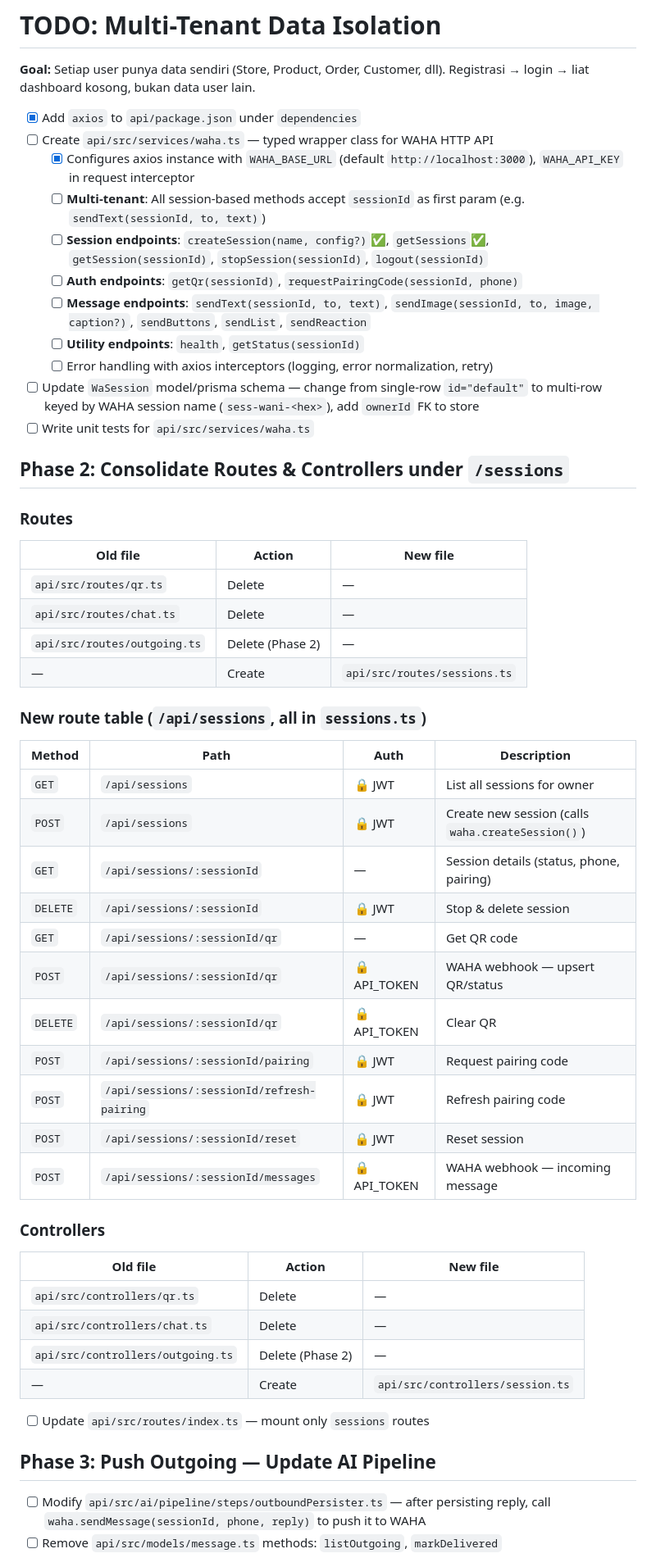
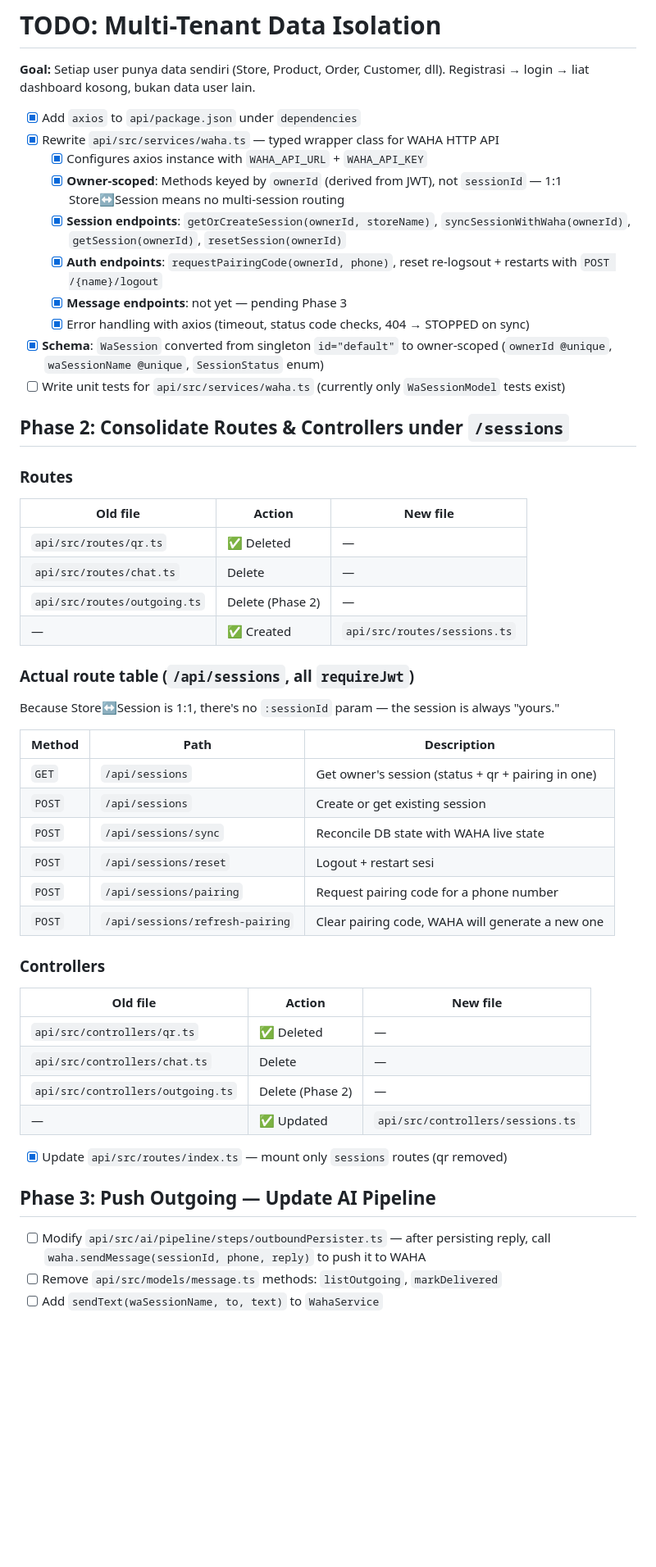
Before and after one commit to FarrelGhozy/WANI, a Markdown page: TODO.md, the part around one of its changes. Shown at 82% size. GitHub-like rendering; blank space fills up the shorter version.

Commit message:
chore: updates TODO.md

```diff
--- a/TODO.md
+++ b/TODO.md
@@ -4,16 +4,15 @@
 Registrasi → login → liat dashboard kosong, bukan data user lain.
 
 - [x] Add `axios` to `api/package.json` under `dependencies`
-- [ ] Create `api/src/services/waha.ts` — typed wrapper class for WAHA HTTP API
-  - [x] Configures axios instance with `WAHA_BASE_URL` (default `http://localhost:3000`), `WAHA_API_KEY` in request interceptor
-  - [ ] **Multi-tenant**: All session-based methods accept `sessionId` as first param (e.g. `sendText(sessionId, to, text)`)
-  - [ ] **Session endpoints**: `createSession(name, config?)`✅, `getSessions`✅, `getSession(sessionId)`, `stopSession(sessionId)`, `logout(sessionId)`
-  - [ ] **Auth endpoints**: `getQr(sessionId)`, `requestPairingCode(sessionId, phone)`
-  - [ ] **Message endpoints**: `sendText(sessionId, to, text)`, `sendImage(sessionId, to, image, caption?)`, `sendButtons`, `sendList`, `sendReaction`
-  - [ ] **Utility endpoints**: `health`, `getStatus(sessionId)`
-  - [ ] Error handling with axios interceptors (logging, error normalization, retry)
-- [ ] Update `WaSession` model/prisma schema — change from single-row `id="default"` to multi-row keyed by WAHA session name (`sess-wani-<hex>`), add `ownerId` FK to store
-- [ ] Write unit tests for `api/src/services/waha.ts`
+- [x] Rewrite `api/src/services/waha.ts` — typed wrapper class for WAHA HTTP API
+  - [x] Configures axios instance with `WAHA_API_URL` + `WAHA_API_KEY`
+  - [x] **Owner-scoped**: Methods keyed by `ownerId` (derived from JWT), not `sessionId` — 1:1 Store↔Session means no multi-session routing
+  - [x] **Session endpoints**: `getOrCreateSession(ownerId, storeName)`, `syncSessionWithWaha(ownerId)`, `getSession(ownerId)`, `resetSession(ownerId)`
+  - [x] **Auth endpoints**: `requestPairingCode(ownerId, phone)`, reset re-logsout + restarts with `POST /{name}/logout`
+  - [x] **Message endpoints**: not yet — pending Phase 3
+  - [x] Error handling with axios (timeout, status code checks, 404 → STOPPED on sync)
+- [x] **Schema**: `WaSession` converted from singleton `id="default"` to owner-scoped (`ownerId @unique`, `waSessionName @unique`, `SessionStatus` enum)
+- [ ] Write unit tests for `api/src/services/waha.ts` (currently only `WaSessionModel` tests exist)
 
 ## Phase 2: Consolidate Routes & Controllers under `/sessions`
 
@@ -21,40 +20,38 @@ Registrasi → login → liat dashboard kosong, bukan data user lain.
 
 | Old file                     | Action           | New file                     |
 | ---------------------------- | ---------------- | ---------------------------- |
-| `api/src/routes/qr.ts`       | Delete           | —                            |
+| `api/src/routes/qr.ts`       | ✅ Deleted       | —                            |
 | `api/src/routes/chat.ts`     | Delete           | —                            |
 | `api/src/routes/outgoing.ts` | Delete (Phase 2) | —                            |
-| —                            | Create           | `api/src/routes/sessions.ts` |
+| —                            | ✅ Created       | `api/src/routes/sessions.ts` |
 
-### New route table (`/api/sessions`, all in `sessions.ts`)
+### Actual route table (`/api/sessions`, all `requireJwt`)
 
-| Method   | Path                                       | Auth         | Description                                       |
-| -------- | ------------------------------------------ | ------------ | ------------------------------------------------- |
-| `GET`    | `/api/sessions`                            | 🔒 JWT       | List all sessions for owner                       |
-| `POST`   | `/api/sessions`                            | 🔒 JWT       | Create new session (calls `waha.createSession()`) |
-| `GET`    | `/api/sessions/:sessionId`                 | —            | Session details (status, phone, pairing)          |
-| `DELETE` | `/api/sessions/:sessionId`                 | 🔒 JWT       | Stop & delete session                             |
-| `GET`    | `/api/sessions/:sessionId/qr`              | —            | Get QR code                                       |
-| `POST`   | `/api/sessions/:sessionId/qr`              | 🔒 API_TOKEN | WAHA webhook — upsert QR/status                   |
-| `DELETE` | `/api/sessions/:sessionId/qr`              | 🔒 API_TOKEN | Clear QR                                          |
-| `POST`   | `/api/sessions/:sessionId/pairing`         | 🔒 JWT       | Request pairing code                              |
-| `POST`   | `/api/sessions/:sessionId/refresh-pairing` | 🔒 JWT       | Refresh pairing code                              |
-| `POST`   | `/api/sessions/:sessionId/reset`           | 🔒 JWT       | Reset session                                     |
-| `POST`   | `/api/sessions/:sessionId/messages`        | 🔒 API_TOKEN | WAHA webhook — incoming message                   |
+Because Store↔Session is 1:1, there's no `:sessionId` param — the session is always "yours."
+
+| Method   | Path                          | Description                                       |
+| -------- | ----------------------------- | ------------------------------------------------- |
+| `GET`    | `/api/sessions`               | Get owner's session (status + qr + pairing in one) |
+| `POST`   | `/api/sessions`               | Create or get existing session                    |
+| `POST`   | `/api/sessions/sync`          | Reconcile DB state with WAHA live state           |
+| `POST`   | `/api/sessions/reset`         | Logout + restart sesi                             |
+| `POST`   | `/api/sessions/pairing`       | Request pairing code for a phone number           |
+| `POST`   | `/api/sessions/refresh-pairing` | Clear pairing code, WAHA will generate a new one |
 
 ### Controllers
 
 | Old file                          | Action           | New file                         |
 | --------------------------------- | ---------------- | -------------------------------- |
-| `api/src/controllers/qr.ts`       | Delete           | —                                |
+| `api/src/controllers/qr.ts`       | ✅ Deleted       | —                                |
 | `api/src/controllers/chat.ts`     | Delete           | —                                |
 | `api/src/controllers/outgoing.ts` | Delete (Phase 2) | —                                |
-| —                                 | Create           | `api/src/controllers/session.ts` |
+| —                                 | ✅ Updated       | `api/src/controllers/sessions.ts` |
 
-- [ ] Update `api/src/routes/index.ts` — mount only `sessions` routes
+- [x] Update `api/src/routes/index.ts` — mount only `sessions` routes (qr removed)
 
 ## Phase 3: Push Outgoing — Update AI Pipeline
 
 - [ ] Modify `api/src/ai/pipeline/steps/outboundPersister.ts` — after persisting reply, call `waha.sendMessage(sessionId, phone, reply)` to push it to WAHA
 - [ ] Remove `api/src/models/message.ts` methods: `listOutgoing`, `markDelivered`
+- [ ] Add `sendText(waSessionName, to, text)` to `WahaService`
 
```
Also changed, not shown: other parts of TODO.md (+8 -8 lines).
